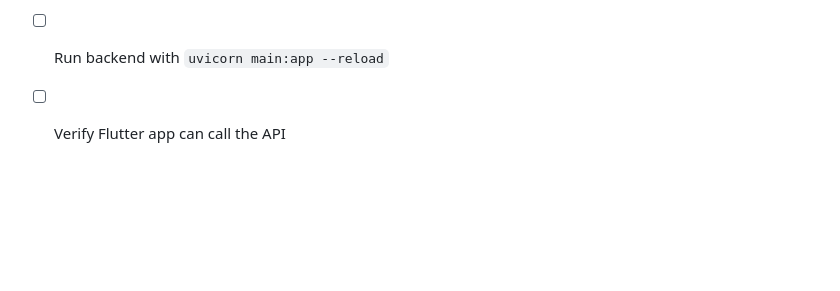
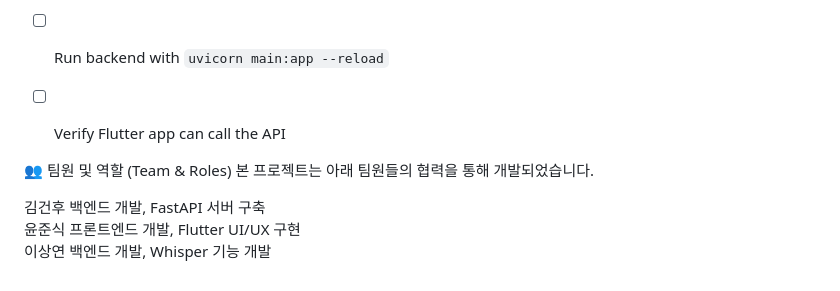
Before and after one commit to tkddus21/ddobaki, a Markdown page: README.md, the part around the change. GitHub-like rendering; blank space fills up the shorter version.

```diff
--- a/README.md
+++ b/README.md
@@ -379,3 +379,11 @@ def echo(body: EchoIn):
 - [ ] Add Firebase config files (Android/iOS/Web)
 - [ ] Run backend with `uvicorn main:app --reload`
 - [ ] Verify Flutter app can call the API
+
+
+👥 팀원 및 역할 (Team & Roles)
+본 프로젝트는 아래 팀원들의 협력을 통해 개발되었습니다.
+
+김건후	백엔드 개발, FastAPI 서버 구축
+윤준식	프론트엔드 개발, Flutter UI/UX 구현
+이상연	백엔드 개발, Whisper 기능 개발
```
